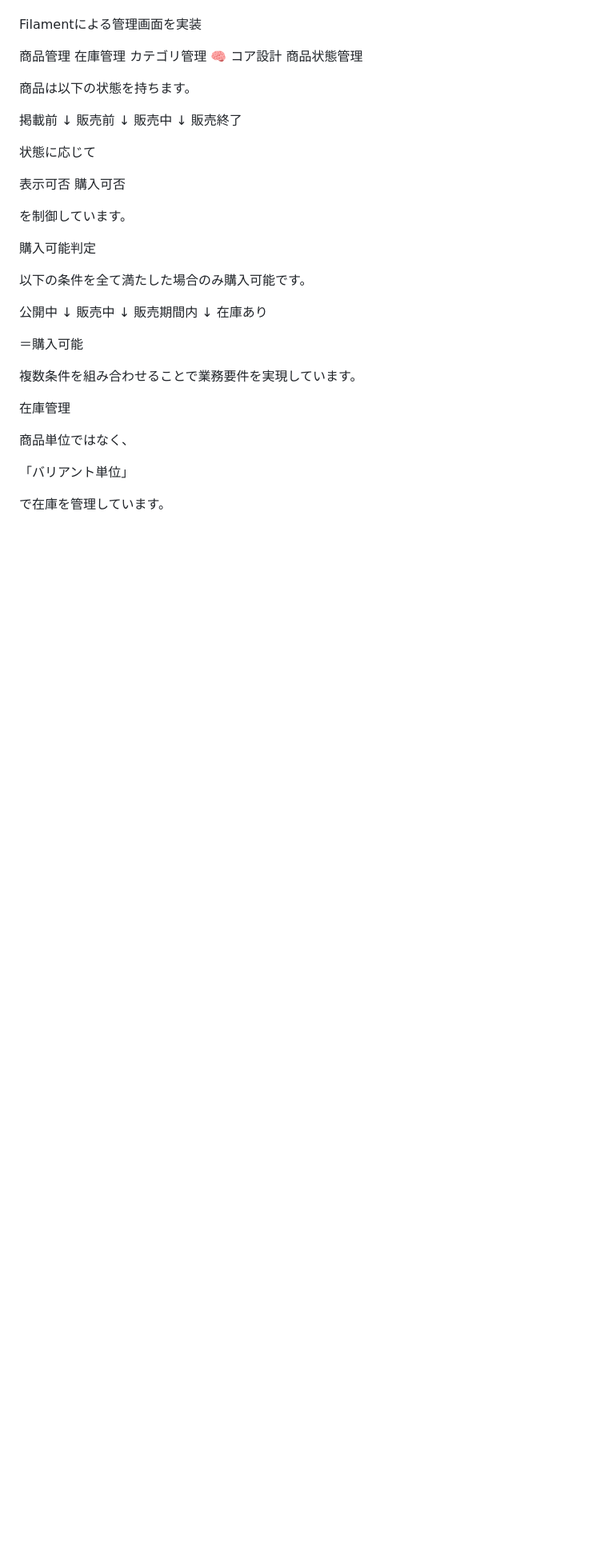
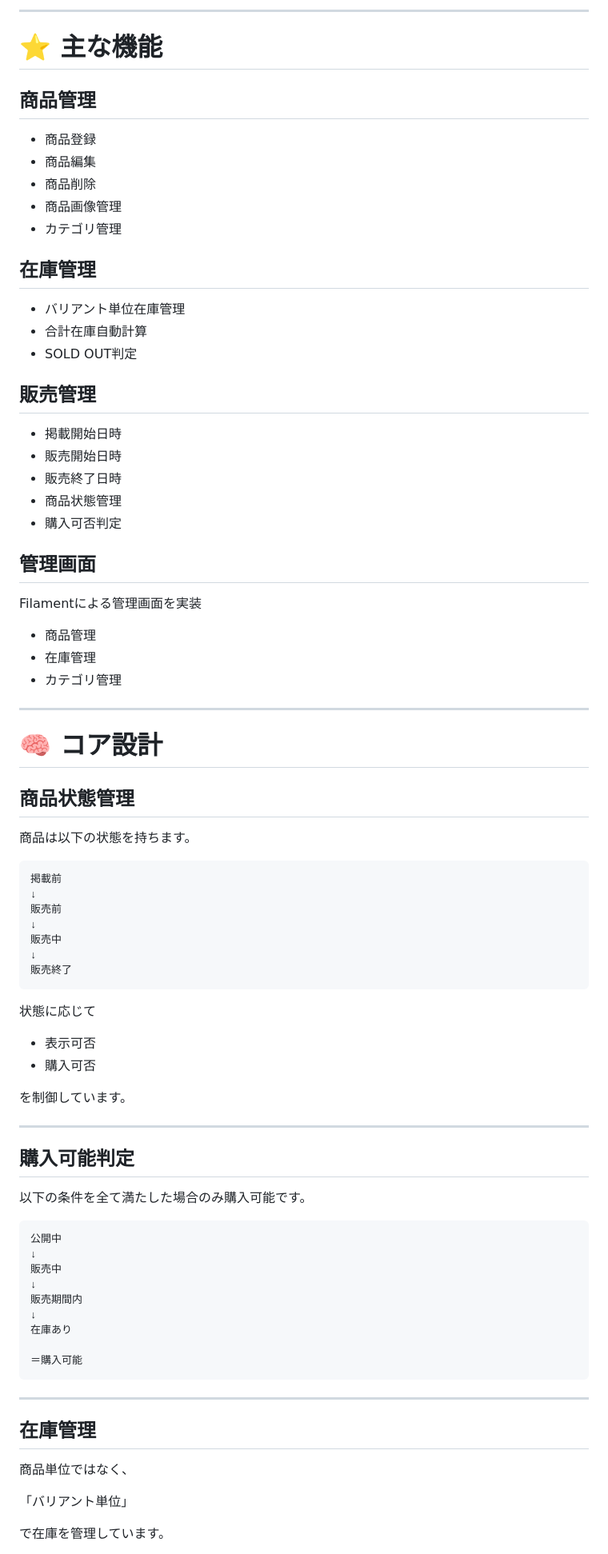
Before and after one commit to utl-flaxy/shining-will-shop, a Markdown page: README.md, the part around one of its changes. Shown at 80% size. GitHub-like rendering; blank space fills up the shorter version.

````diff
--- a/README.md
+++ b/README.md
@@ -79,14 +78,46 @@ SOLD OUT判定
+---
+
+# ⭐ 主な機能
+
+## 商品管理
+
+- 商品登録
+- 商品編集
+- 商品削除
+- 商品画像管理
+- カテゴリ管理
+
+## 在庫管理
+
+- バリアント単位在庫管理
+- 合計在庫自動計算
+- SOLD OUT判定
+
+## 販売管理
+
+- 掲載開始日時
+- 販売開始日時
+- 販売終了日時
+- 商品状態管理
+- 購入可否判定
+
+## 管理画面
 
 Filamentによる管理画面を実装
 
-商品管理
-在庫管理
-カテゴリ管理
-🧠 コア設計
-商品状態管理
+- 商品管理
+- 在庫管理
+- カテゴリ管理
+
+---
+
+# 🧠 コア設計
+
+## 商品状態管理
 
 商品は以下の状態を持ちます。
 
+```text
 掲載前
 ↓
 販売前
@@ -94,18 +125,22 @@ Filamentによる管理画面を実装
 販売中
 ↓
 販売終了
+```
 
 状態に応じて
 
-表示可否
-購入可否
+- 表示可否
+- 購入可否
 
 を制御しています。
 
-購入可能判定
+---
+
+## 購入可能判定
 
 以下の条件を全て満たした場合のみ購入可能です。
 
+```text
 公開中
 ↓
 販売中
@@ -115,10 +150,11 @@ Filamentによる管理画面を実装
 在庫あり
 
 ＝購入可能
+```
 
-複数条件を組み合わせることで業務要件を実現しています。
+---
 
-在庫管理
+## 在庫管理
 
 商品単位ではなく、
 
@@ -126,5 +162,6 @@ Filamentによる管理画面を実装
 
 で在庫を管理しています。
 
+```php
 public function totalStock(): int
 {
````
Also changed, not shown: other parts of README.md (+228 -115 lines).
